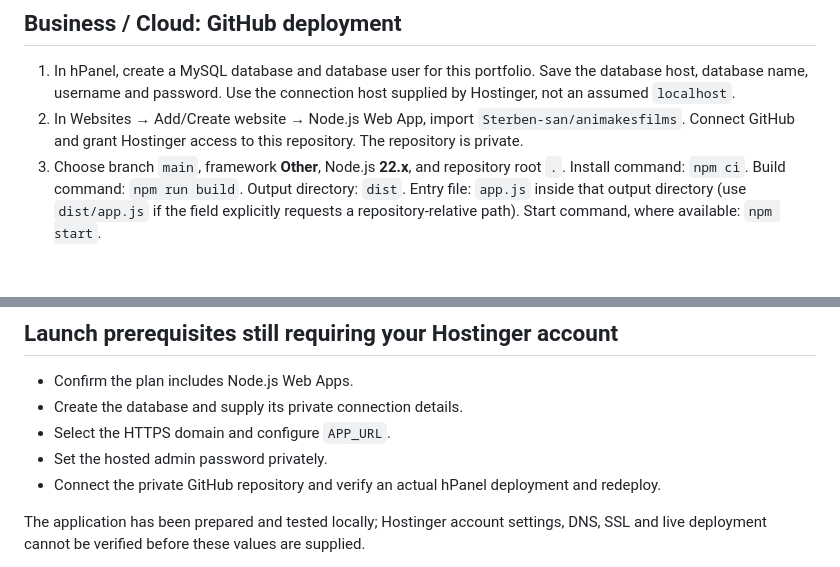
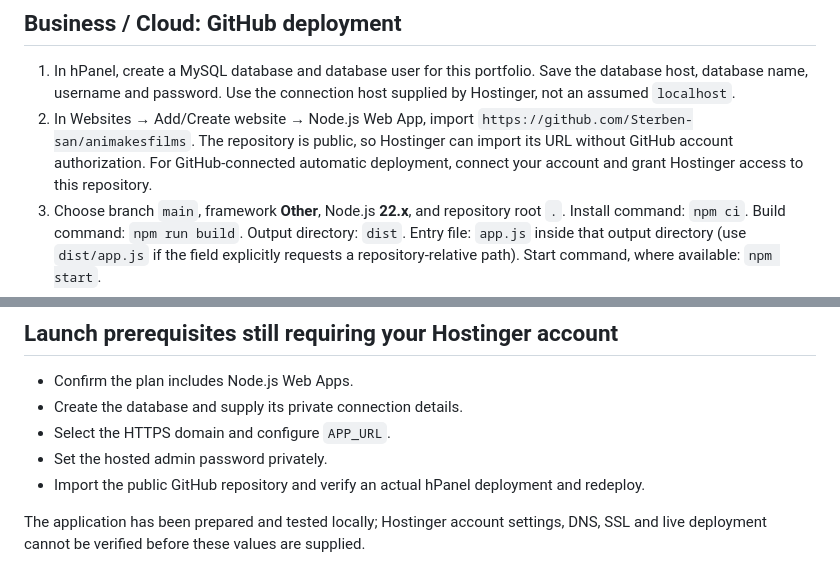
Before and after one commit to Sterben-san/animakesfilms, a Markdown page: docs/hostinger-deployment.md, 2 parts joined by grey strips. Drawn GitHub-style; blank space fills up the shorter version.

Commit message:
Document public Hostinger repository import

```diff
--- a/docs/hostinger-deployment.md
+++ b/docs/hostinger-deployment.md
@@ -5,7 +5,7 @@ This is a **Node.js backend app**, including the portfolio and its admin dashboa
 ## Business / Cloud: GitHub deployment
 
 1. In hPanel, create a MySQL database and database user for this portfolio. Save the database host, database name, username and password. Use the connection host supplied by Hostinger, not an assumed `localhost`.
-2. In Websites → Add/Create website → Node.js Web App, import `Sterben-san/animakesfilms`. Connect GitHub and grant Hostinger access to this repository. The repository is private.
+2. In Websites → Add/Create website → Node.js Web App, import `https://github.com/Sterben-san/animakesfilms`. The repository is public, so Hostinger can import its URL without GitHub account authorization. For GitHub-connected automatic deployment, connect your account and grant Hostinger access to this repository.
 3. Choose branch `main`, framework **Other**, Node.js **22.x**, and repository root `.`. Install command: `npm ci`. Build command: `npm run build`. Output directory: `dist`. Entry file: `app.js` inside that output directory (use `dist/app.js` if the field explicitly requests a repository-relative path). Start command, where available: `npm start`.
 4. Add the environment variables below **before the first deployment**. Use the actual final HTTPS domain, or the exact temporary Hostinger HTTPS domain while previewing. Set `APP_URL` again when changing domains, then redeploy.
 5. Deploy, connect the domain and enable SSL. Requests must reach the backend with the configured domain in the HTTP `Host` header. A secondary `www` domain should redirect to the canonical domain at the hosting layer.
@@ -62,7 +62,7 @@ Terminate HTTPS in Nginx/CloudPanel, preserve the canonical Host header and prox
 - Create the database and supply its private connection details.
 - Select the HTTPS domain and configure `APP_URL`.
 - Set the hosted admin password privately.
-- Connect the private GitHub repository and verify an actual hPanel deployment and redeploy.
+- Import the public GitHub repository and verify an actual hPanel deployment and redeploy.
 
 The application has been prepared and tested locally; Hostinger account settings, DNS, SSL and live deployment cannot be verified before these values are supplied.
 
```
